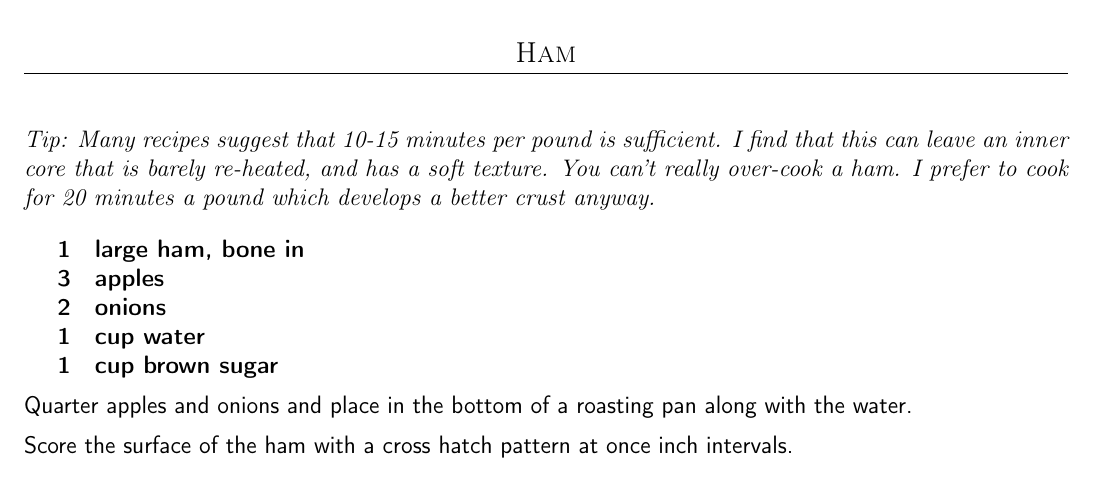
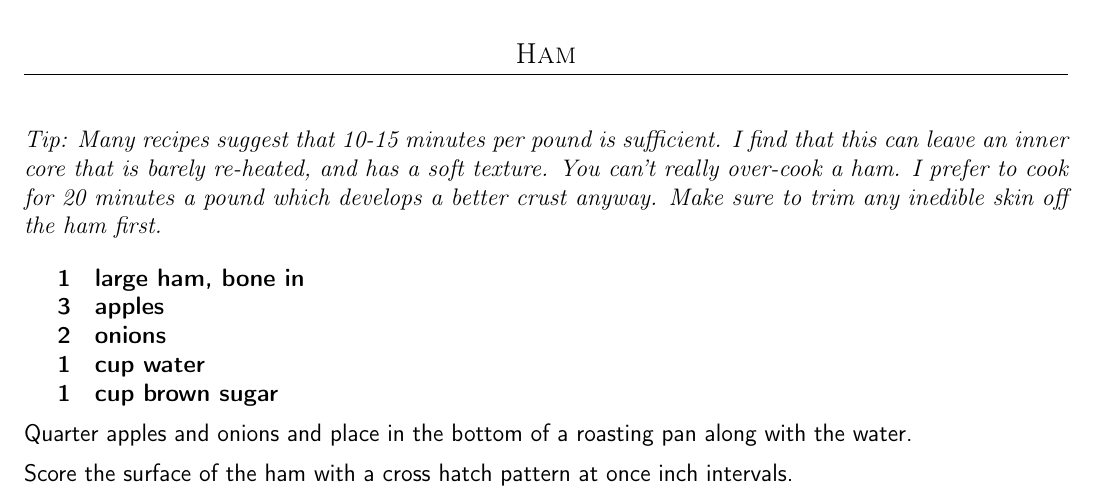
Before and after one commit to chase-seibert/cookbook, a LaTeX thesis (Cookbook.tex, which reads ham.tex): part of page 36 of 43, cut so that both start at the same text. Compiled offline with pdfLaTeX.

Commit message:
Ham update - no skin

```diff
--- a/ham.tex
+++ b/ham.tex
@@ -9,7 +9,10 @@
 \subsection{Ham}
 
 \tip {
-    Many recipes suggest that 10-15 minutes per pound is sufficient. I find that this can leave an inner core that is barely re-heated, and has a soft texture. You can't really over-cook a ham. I prefer to cook for 20 minutes a pound which develops a better crust anyway.
+    Many recipes suggest that 10-15 minutes per pound is sufficient.
+    I find that this can leave an inner core that is barely re-heated, and has a soft texture.
+    You can't really over-cook a ham. I prefer to cook for 20 minutes a pound which develops a better crust anyway.
+    Make sure to trim any inedible skin off the ham first.
 }
 
 \ingredients{
```
